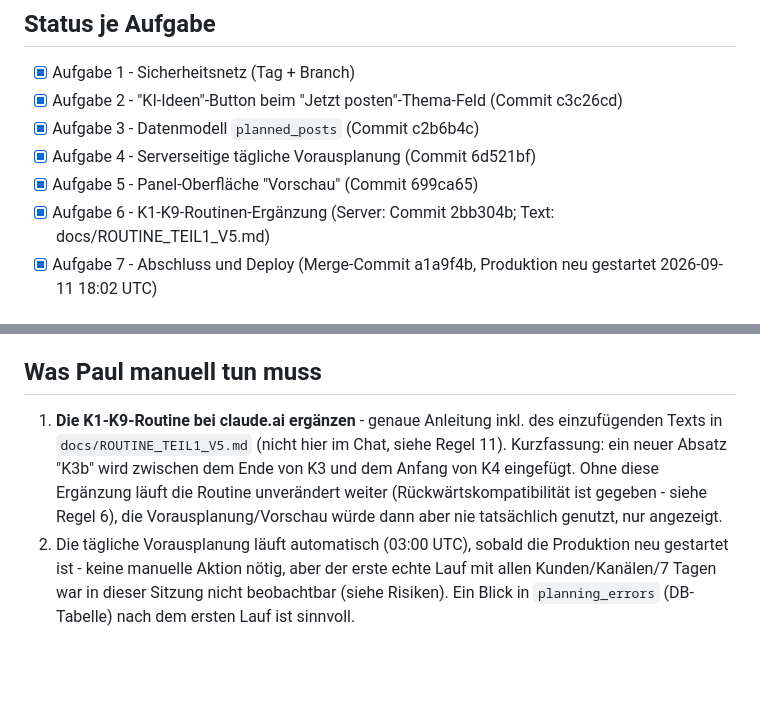
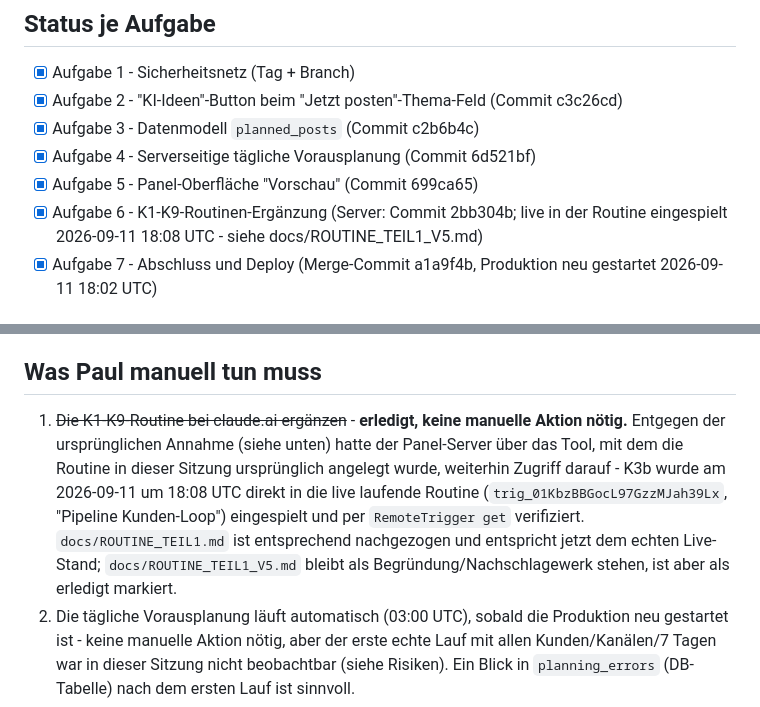
Before and after one commit to paul-hlzl/pipebot-instagram-automation, a Markdown page: docs/PANEL_V5_REPORT.md, 2 parts joined by grey strips. Drawn GitHub-style; blank space fills up the shorter version.

```diff
--- a/docs/PANEL_V5_REPORT.md
+++ b/docs/PANEL_V5_REPORT.md
@@ -12,7 +12,8 @@ Sicherheitsnetz: Tag `pre-panel-v5` auf dem Stand vor dieser Sitzung, Branch `pa
 - [x] Aufgabe 3 - Datenmodell `planned_posts` (Commit c2b6b4c)
 - [x] Aufgabe 4 - Serverseitige tägliche Vorausplanung (Commit 6d521bf)
 - [x] Aufgabe 5 - Panel-Oberfläche "Vorschau" (Commit 699ca65)
-- [x] Aufgabe 6 - K1-K9-Routinen-Ergänzung (Server: Commit 2bb304b; Text: docs/ROUTINE_TEIL1_V5.md)
+- [x] Aufgabe 6 - K1-K9-Routinen-Ergänzung (Server: Commit 2bb304b; live in der Routine
+      eingespielt 2026-09-11 18:08 UTC - siehe docs/ROUTINE_TEIL1_V5.md)
 - [x] Aufgabe 7 - Abschluss und Deploy (Merge-Commit a1a9f4b, Produktion neu gestartet 2026-09-11 18:02 UTC)
 
 ## Deploy-Status
@@ -155,11 +156,14 @@ gelöst.
 
 ## Was Paul manuell tun muss
 
-1. **Die K1-K9-Routine bei claude.ai ergänzen** - genaue Anleitung inkl. des einzufügenden Texts
-   in `docs/ROUTINE_TEIL1_V5.md` (nicht hier im Chat, siehe Regel 11). Kurzfassung: ein neuer
-   Absatz "K3b" wird zwischen dem Ende von K3 und dem Anfang von K4 eingefügt. Ohne diese
-   Ergänzung läuft die Routine unverändert weiter (Rückwärtskompatibilität ist gegeben - siehe
-   Regel 6), die Vorausplanung/Vorschau würde dann aber nie tatsächlich genutzt, nur angezeigt.
+1. ~~Die K1-K9-Routine bei claude.ai ergänzen~~ - **erledigt, keine manuelle Aktion nötig.**
+   Entgegen der ursprünglichen Annahme (siehe unten) hatte der Panel-Server über das Tool, mit
+   dem die Routine in dieser Sitzung ursprünglich angelegt wurde, weiterhin Zugriff darauf - K3b
+   wurde am 2026-09-11 um 18:08 UTC direkt in die live laufende Routine
+   (`trig_01KbzBBGocL97GzzMJah39Lx`, "Pipeline Kunden-Loop") eingespielt und per `RemoteTrigger
+   get` verifiziert. `docs/ROUTINE_TEIL1.md` ist entsprechend nachgezogen und entspricht jetzt
+   dem echten Live-Stand; `docs/ROUTINE_TEIL1_V5.md` bleibt als Begründung/Nachschlagewerk
+   stehen, ist aber als erledigt markiert.
 2. Die tägliche Vorausplanung läuft automatisch (03:00 UTC), sobald die Produktion neu gestartet
    ist - keine manuelle Aktion nötig, aber der erste echte Lauf mit allen Kunden/Kanälen/7 Tagen
    war in dieser Sitzung nicht beobachtbar (siehe Risiken). Ein Blick in `planning_errors` (DB-
```
Also changed, not shown: docs/ROUTINE_TEIL1.md (+34 -0 lines), docs/ROUTINE_TEIL1_V5.md (+13 -3 lines).
